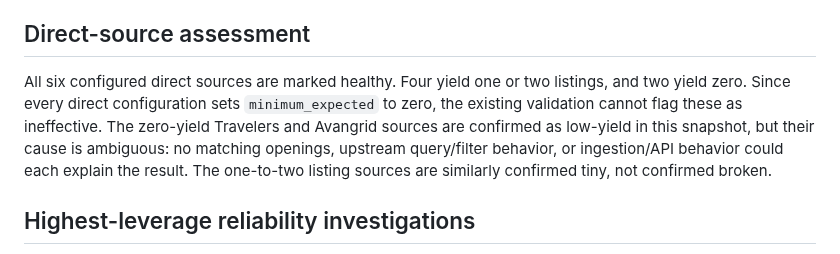
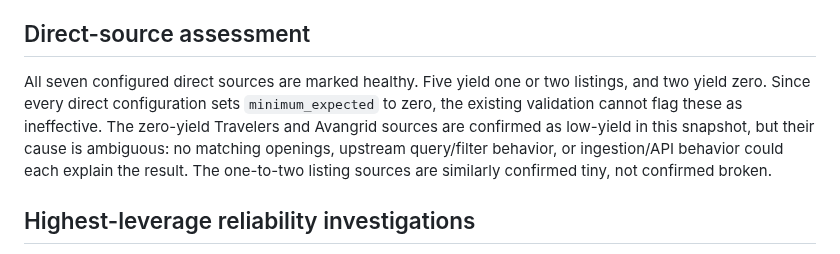
Before and after one commit to kaamilbadami/yartchives, a Markdown page: audit/source-health-2026-09-16.md, the part around one of its changes. Drawn GitHub-style.

Commit message:
fix audit direct-source count

```diff
--- a/audit/source-health-2026-09-16.md
+++ b/audit/source-health-2026-09-16.md
@@ -59,7 +59,7 @@ CS contribution/unique counts show the heaviest overlap by non-unique share amon
 
 ## Direct-source assessment
 
-All six configured direct sources are marked healthy. Four yield one or two listings, and two yield zero. Since every direct configuration sets `minimum_expected` to zero, the existing validation cannot flag these as ineffective. The zero-yield Travelers and Avangrid sources are confirmed as low-yield in this snapshot, but their cause is ambiguous: no matching openings, upstream query/filter behavior, or ingestion/API behavior could each explain the result. The one-to-two listing sources are similarly confirmed tiny, not confirmed broken.
+All seven configured direct sources are marked healthy. Five yield one or two listings, and two yield zero. Since every direct configuration sets `minimum_expected` to zero, the existing validation cannot flag these as ineffective. The zero-yield Travelers and Avangrid sources are confirmed as low-yield in this snapshot, but their cause is ambiguous: no matching openings, upstream query/filter behavior, or ingestion/API behavior could each explain the result. The one-to-two listing sources are similarly confirmed tiny, not confirmed broken.
 
 ## Highest-leverage reliability investigations
 
```
Also changed, not shown: other parts of audit/source-health-2026-09-16.md (+1 -1 lines).
